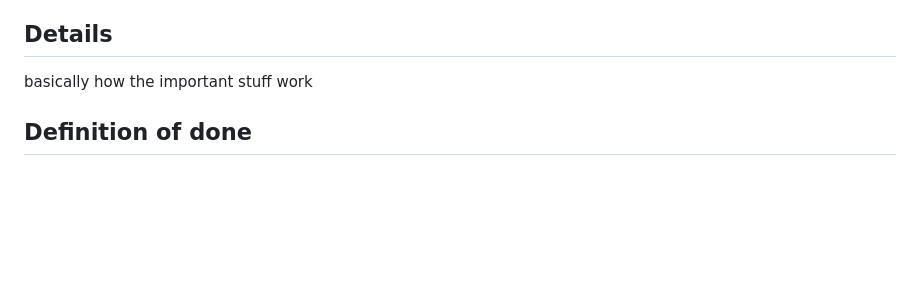
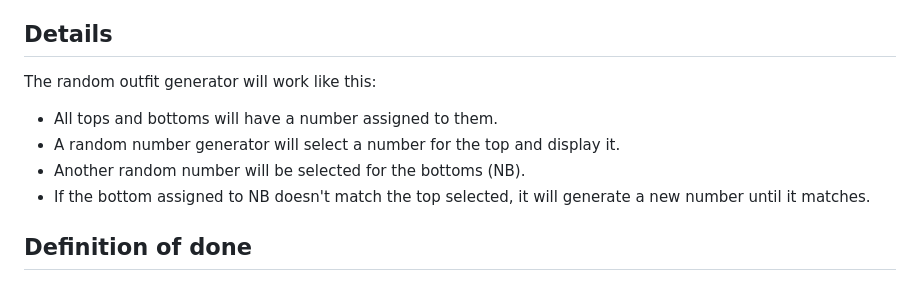
Before and after one commit to zyzyzy29/WDProjSodiumAbalosMalang, a Markdown page: README.md, the part around one of its changes. Rendered like a GitHub page; blank space fills up the shorter version.

Commit message:
work on prop

```diff
--- a/README.md
+++ b/README.md
@@ -10,7 +10,12 @@ Closet Pilot is a website made to unlock the full potential of your wardrobe by
 2. Easy navigation (side bar and number navigation)
 
 ## Details
-basically how the important stuff work
+The random outfit generator will work like this:
+- All tops and bottoms will have a number assigned to them.
+- A random number generator will select a number for the top and display it.
+- Another random number will be selected for the bottoms (NB).
+- If the bottom assigned to NB doesn't match the top selected, it will generate a new number until it matches.
+
 ## Definition of done
 The website is done when all pages are working (and look nice) and the random outfit generator works and makes sense.
 
```
Also changed, not shown: other parts of README.md (+1 -1 lines).
